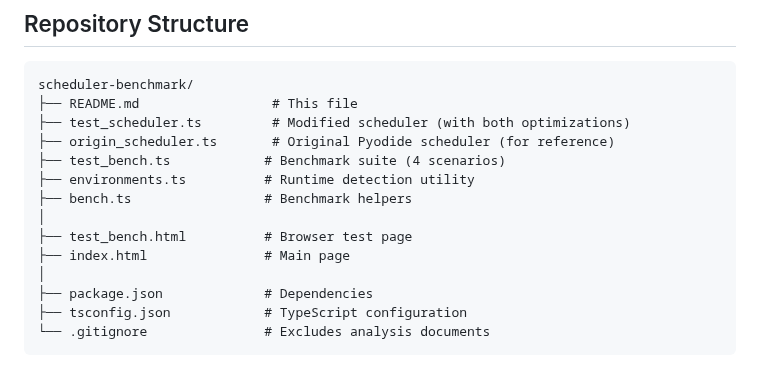
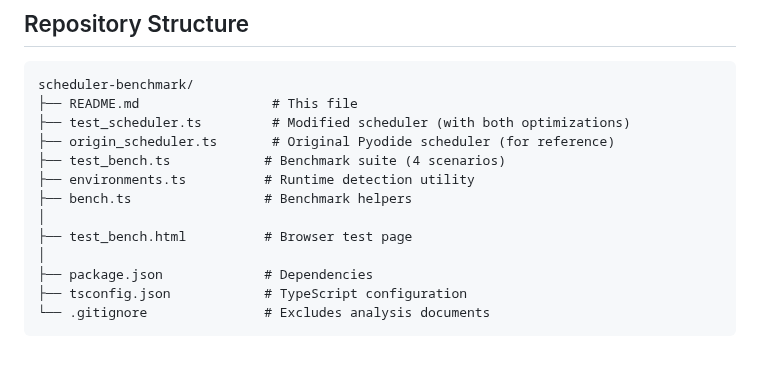
Before and after one commit to leehanjeong/pyodide-scheduler-benchmark, a Markdown page: README.md, the part around the change. Rendered like a GitHub page.

Commit message:
Remove index.html from project structure

```diff
--- a/README.md
+++ b/README.md
@@ -114,7 +114,6 @@ scheduler-benchmark/
 ├── bench.ts                 # Benchmark helpers
 │
 ├── test_bench.html          # Browser test page
-├── index.html               # Main page
 │
 ├── package.json             # Dependencies
 ├── tsconfig.json            # TypeScript configuration
```
